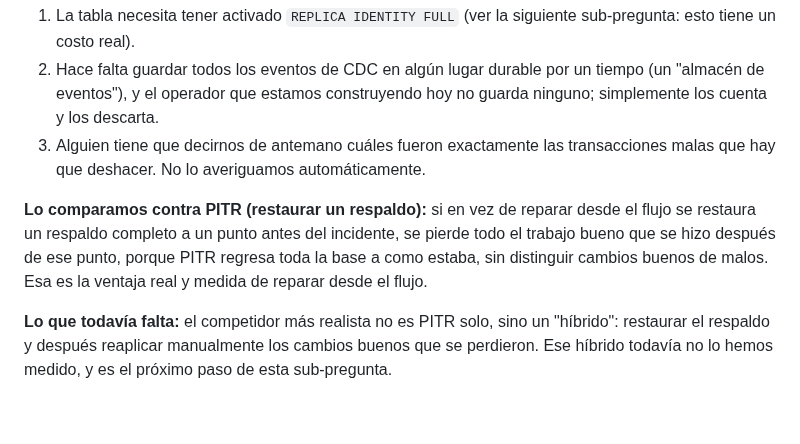
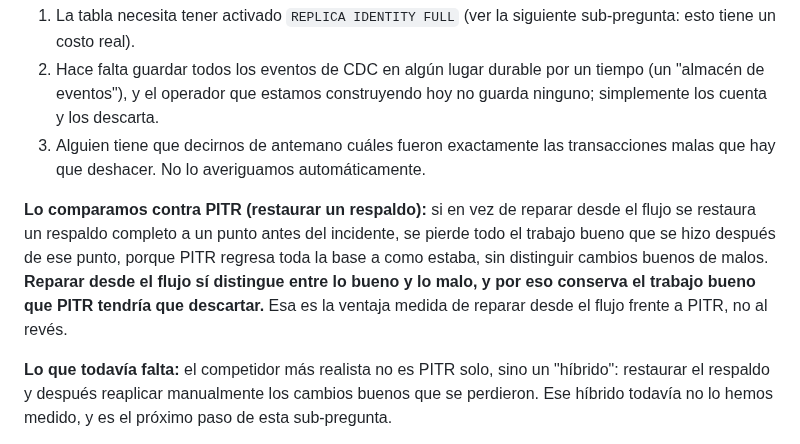
Before and after one commit to mercadoalex/db-sensor-operator, a Markdown page: docs/research/STATUS.md, the part around the change. Drawn GitHub-style; blank space fills up the shorter version.

Commit message:
docs: clarify whose advantage the PITR comparison states (stream repair, not PITR)

```diff
--- a/docs/research/STATUS.md
+++ b/docs/research/STATUS.md
@@ -82,7 +82,7 @@ Esta es la pregunta donde ya tenemos la comparación más completa.
 2. Hace falta guardar todos los eventos de CDC en algún lugar durable por un tiempo (un "almacén de eventos"), y el operador que estamos construyendo hoy no guarda ninguno; simplemente los cuenta y los descarta.
 3. Alguien tiene que decirnos de antemano cuáles fueron exactamente las transacciones malas que hay que deshacer. No lo averiguamos automáticamente.
 
-**Lo comparamos contra PITR (restaurar un respaldo):** si en vez de reparar desde el flujo se restaura un respaldo completo a un punto antes del incidente, se pierde todo el trabajo bueno que se hizo después de ese punto, porque PITR regresa toda la base a como estaba, sin distinguir cambios buenos de malos. Esa es la ventaja real y medida de reparar desde el flujo.
+**Lo comparamos contra PITR (restaurar un respaldo):** si en vez de reparar desde el flujo se restaura un respaldo completo a un punto antes del incidente, se pierde todo el trabajo bueno que se hizo después de ese punto, porque PITR regresa toda la base a como estaba, sin distinguir cambios buenos de malos. **Reparar desde el flujo sí distingue entre lo bueno y lo malo, y por eso conserva el trabajo bueno que PITR tendría que descartar.** Esa es la ventaja medida de reparar desde el flujo frente a PITR, no al revés.
 
 **Lo que todavía falta:** el competidor más realista no es PITR solo, sino un "híbrido": restaurar el respaldo y después reaplicar manualmente los cambios buenos que se perdieron. Ese híbrido todavía no lo hemos medido, y es el próximo paso de esta sub-pregunta.
 
```
